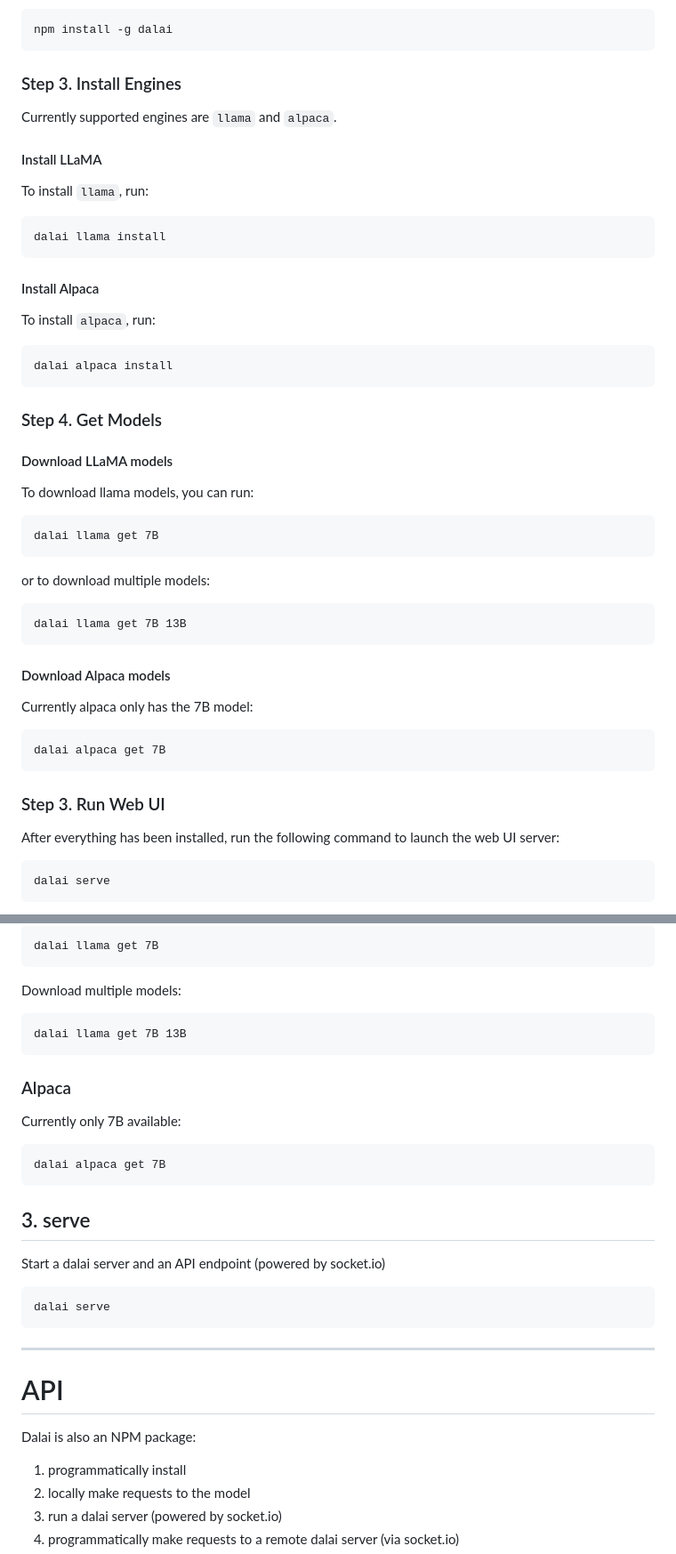
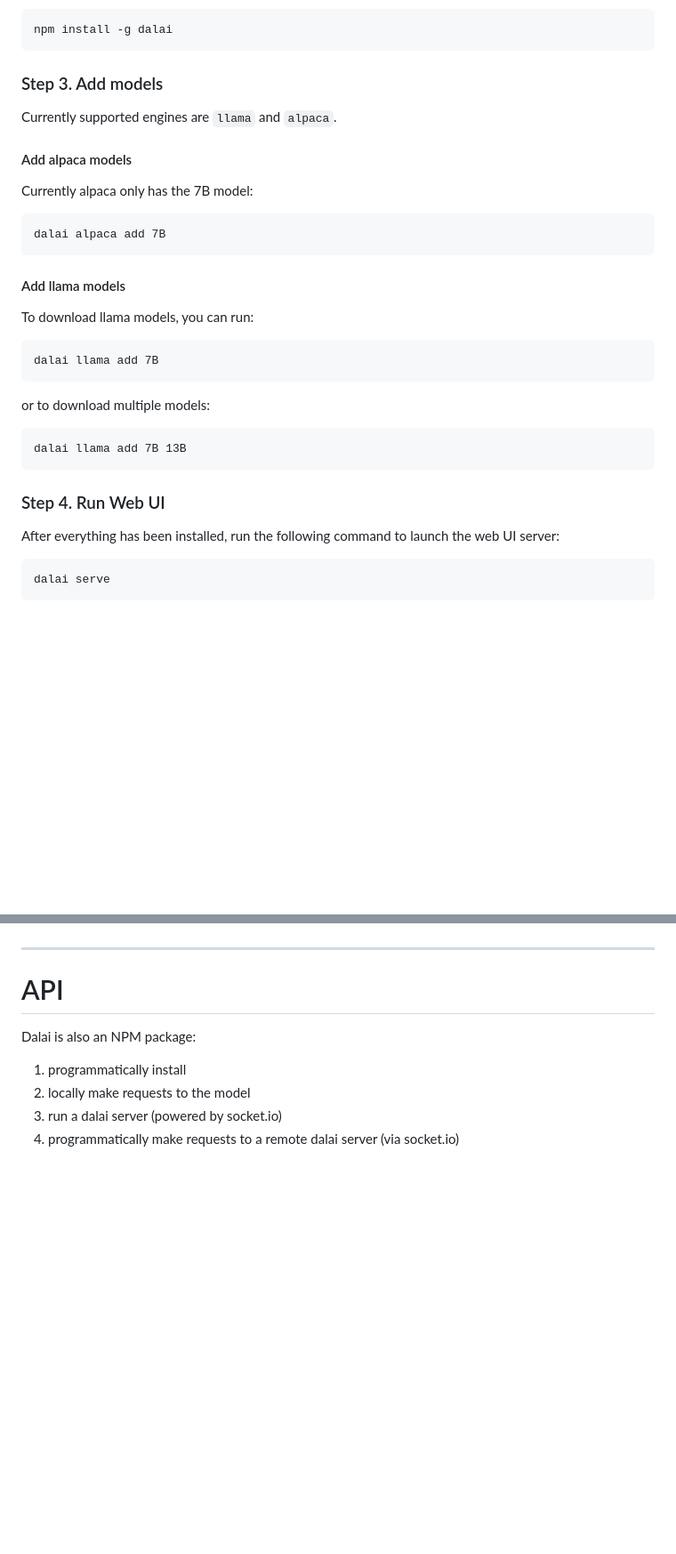
Before and after one commit to cocktailpeanut/dalai, a Markdown page: docs/README.md, 2 parts joined by grey strips. Shown: that part at 89% size. Rendered like a GitHub page; blank space fills up the shorter version.

````diff
--- a/docs/README.md
+++ b/docs/README.md
@@ -116,53 +112,36 @@ First install dalai:
 npm install -g dalai
 ```
 
-### Step 3. Install Engines
+### Step 3. Add models
 
 Currently supported engines are `llama` and `alpaca`.
 
-#### Install LLaMA
+#### Add alpaca models
 
-To install `llama`, run:
+Currently alpaca only has the 7B model:
 
 ```
-dalai llama install
+dalai alpaca add 7B
 ```
 
-#### Install Alpaca
 
-To install `alpaca`, run:
-
-```
-dalai alpaca install
-```
-
-### Step 4. Get Models
-
-#### Download LLaMA models
+#### Add llama models
 
 To download llama models, you can run:
 
 ```
-dalai llama get 7B
+dalai llama add 7B
 ```
 
 
 or to download multiple models:
 
 ```
-dalai llama get 7B 13B
-```
-
-#### Download Alpaca models
-
-Currently alpaca only has the 7B model:
-
-```
-dalai alpaca get 7B
+dalai llama add 7B 13B
 ```
 
 
-### Step 3. Run Web UI
+### Step 4. Run Web UI
 
 After everything has been installed, run the following command to launch the web UI server:
 
@@ -415,29 +326,3 @@ Download one model:
-```
-dalai llama get 7B
-```
-
-Download multiple models:
-
-```
-dalai llama get 7B 13B
-```
-
-### Alpaca
-
-Currently only 7B available:
-
-```
-dalai alpaca get 7B
-```
-
-
-## 3. serve
-
-Start a dalai server and an API endpoint (powered by socket.io)
-
-```
-dalai serve
-```
 
 
 ---
````
Also changed, not shown: other parts of docs/README.md (+24 -93 lines), docs/dalaicli.png (added), 5 other files.
